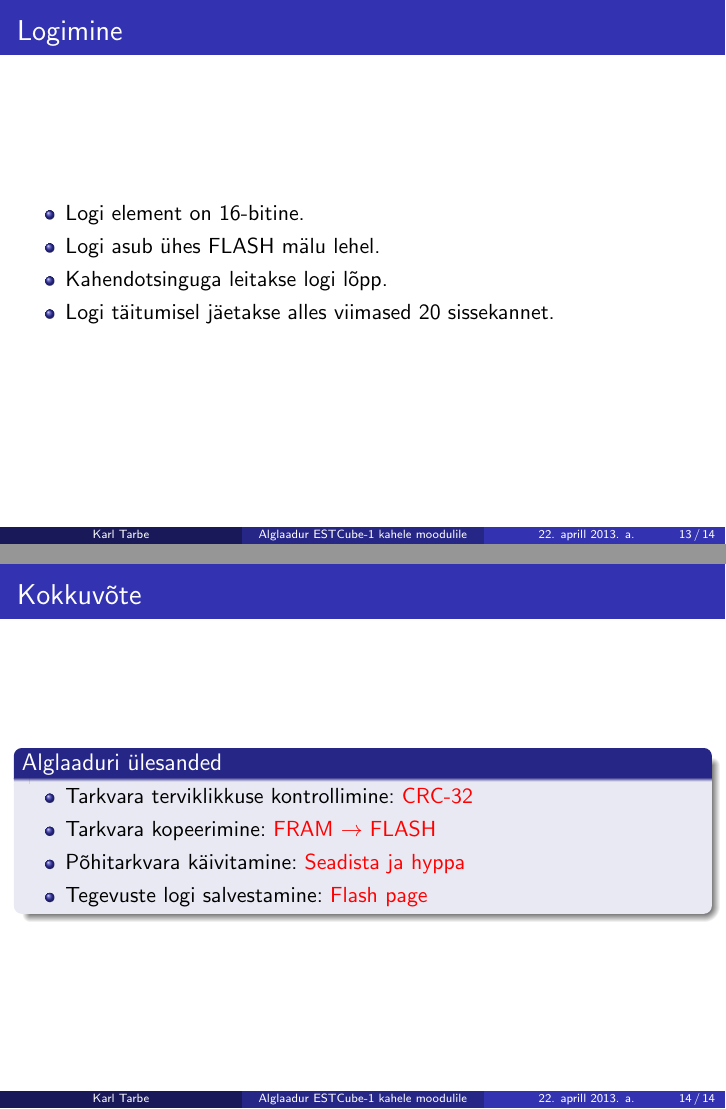
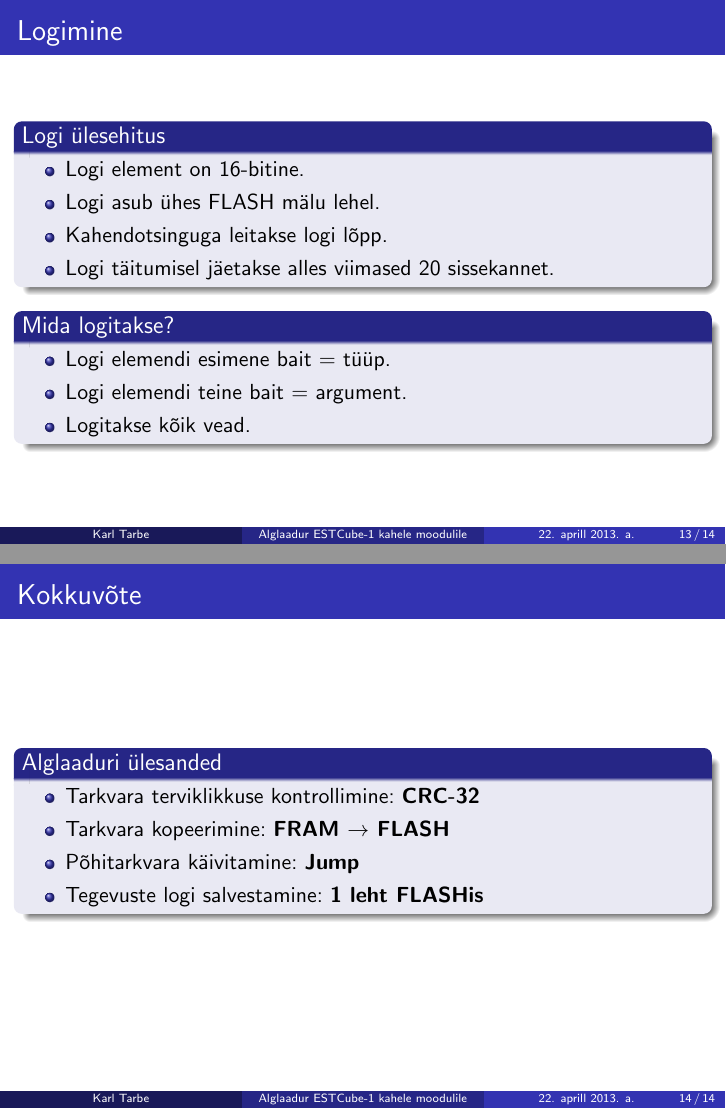
Before and after one commit to karulont/BSc_thesis, LaTeX slides (ettekanne.tex): pages 13 and 14 of 14, joined at a grey line. Compiled offline with pdfLaTeX.

Commit message:
Final fixes to presentation

```diff
--- a/ettekanne.tex
+++ b/ettekanne.tex
@@ -177,21 +177,30 @@
 \end{frame}
 
 \begin{frame}{Logimine}
+	\begin{block}{Logi ülesehitus}
 		\begin{itemize}
 			\item Logi element on 16-bitine.
 			\item Logi asub ühes FLASH mälu lehel.
 			\item Kahendotsinguga leitakse logi lõpp.
 			\item Logi täitumisel jäetakse alles viimased 20 sissekannet.
 		\end{itemize}
+	\end{block}
+	\begin{block}{Mida logitakse?}
+		\begin{itemize}
+			\item Logi elemendi esimene bait = tüüp.
+			\item Logi elemendi teine bait = argument.
+			\item Logitakse kõik vead.
+		\end{itemize}
+	\end{block}
 \end{frame}
 
 \begin{frame}{Kokkuvõte}
 	\begin{block}{Alglaaduri ülesanded}
 		\begin{itemize}
-			\item Tarkvara terviklikkuse kontrollimine: \alert{CRC-32}
-			\item Tarkvara kopeerimine: \alert{FRAM \(\to\) FLASH}
-			\item Põhitarkvara käivitamine: \alert{Seadista ja hyppa}
-			\item Tegevuste logi salvestamine: \alert{Flash page}
+			\item Tarkvara terviklikkuse kontrollimine: \textbf{CRC-32}
+			\item Tarkvara kopeerimine: \textbf{FRAM \(\to\) FLASH}
+			\item Põhitarkvara käivitamine: \textbf{Jump}
+			\item Tegevuste logi salvestamine: \textbf{1 leht FLASHis}
 		\end{itemize}
 	\end{block}
 \end{frame}
```
Lines whose indentation alone changed are shown as unchanged.
